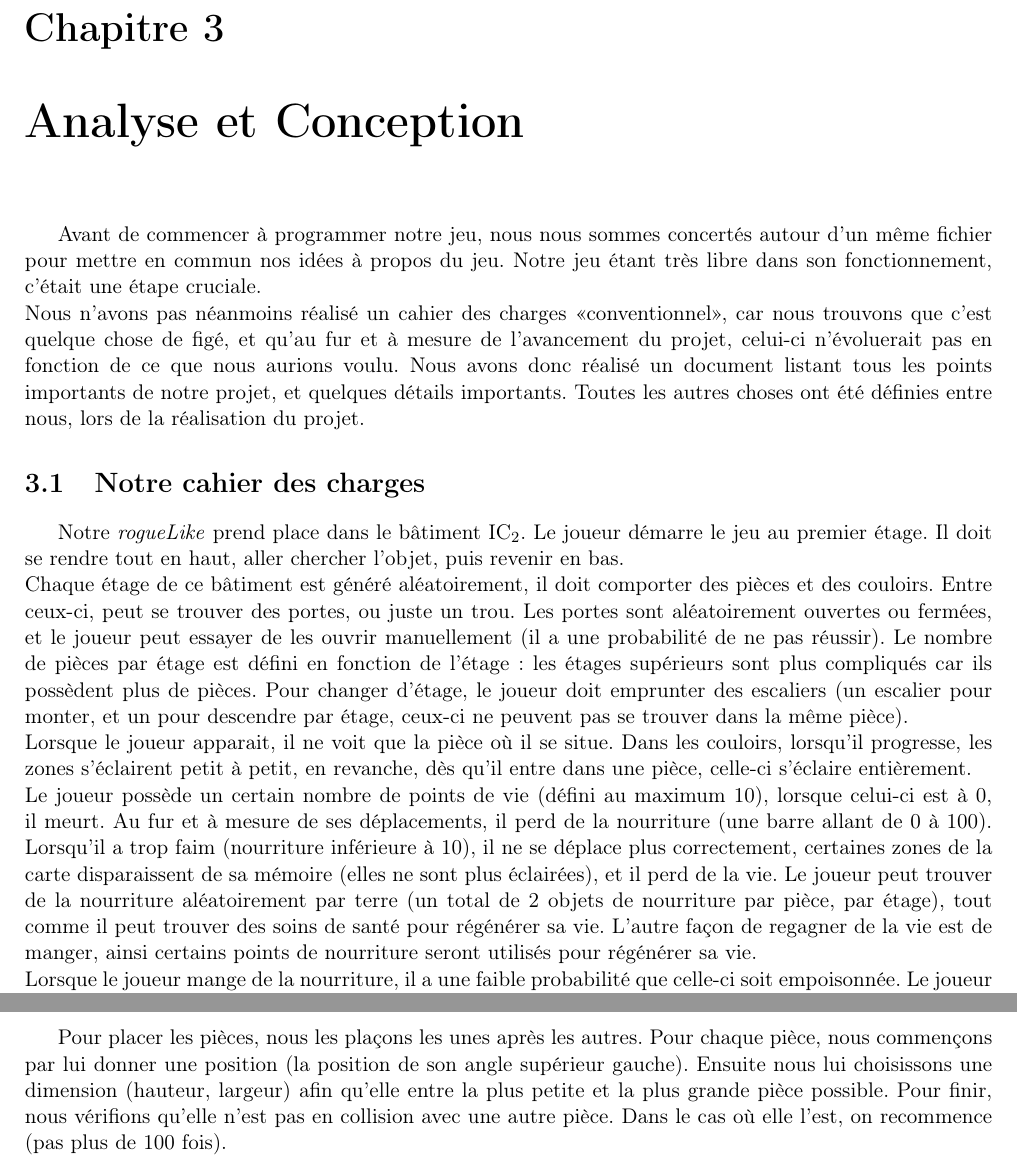
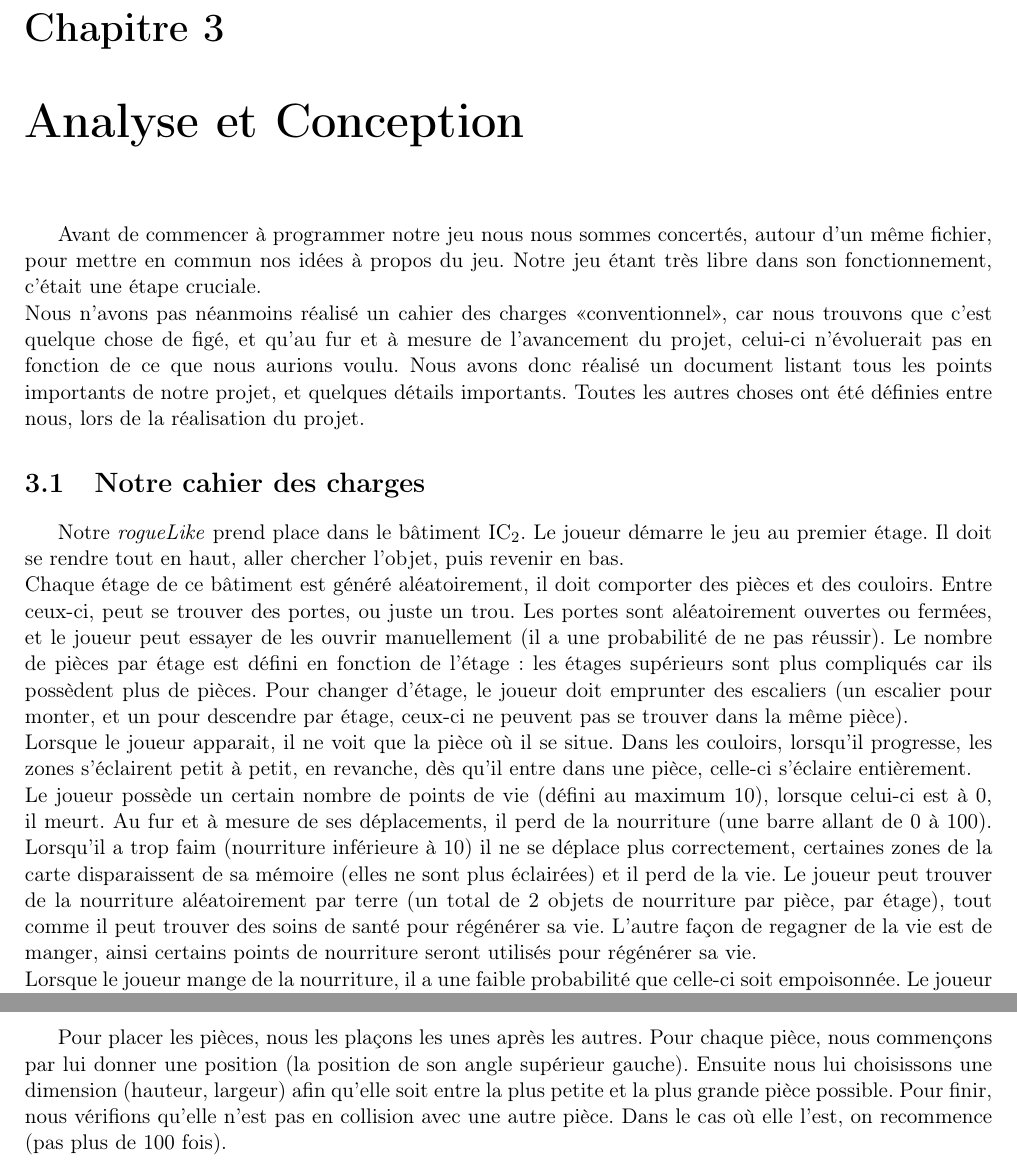
Before and after one commit to TitouanT/rogueLike, a LaTeX document (Documents/rapport/rapport.tex): two parts of pages 7 and 11 of 20, joined at a grey line, cut so that both start at the same text. Compiled offline with pdfLaTeX.

Commit message:
dernieres fautes

```diff
--- a/Documents/rapport/rapport.tex
+++ b/Documents/rapport/rapport.tex
@@ -211,7 +211,7 @@ Pour ce projet, nous avons dû nous organiser et trouver des outils afin de nous
 %% Partie analyse et conception
 \chapter{Analyse et Conception}
 
-	Avant de commencer à programmer notre jeu, nous nous sommes concertés autour d'un même fichier pour mettre en commun nos idées à propos du jeu. Notre jeu étant très libre dans son fonctionnement, c'était une étape cruciale.\\
+	Avant de commencer à programmer notre jeu nous nous sommes concertés, autour d'un même fichier, pour mettre en commun nos idées à propos du jeu. Notre jeu étant très libre dans son fonctionnement, c'était une étape cruciale.\\
 	Nous n'avons pas néanmoins réalisé un cahier des charges <<conventionnel>>, car nous trouvons que c'est quelque chose de figé, et qu'au fur et à mesure de l'avancement du projet, celui-ci n'évoluerait pas en fonction de ce que nous aurions voulu. Nous avons donc réalisé un document listant tous les points importants de notre projet, et quelques détails importants. Toutes les autres choses ont été définies entre nous, lors de la réalisation du projet.
 
 	\section{Notre cahier des charges}
@@ -220,7 +220,7 @@ Pour ce projet, nous avons dû nous organiser et trouver des outils afin de nous
 	Notre \emph{rogueLike} prend place dans le bâtiment IC$_2$. Le joueur démarre le jeu au premier étage. Il doit se rendre tout en haut, aller chercher l'objet, puis revenir en bas.\\
 	Chaque étage de ce bâtiment est généré aléatoirement, il doit comporter des pièces et des couloirs. Entre ceux-ci, peut se trouver des portes, ou juste un trou. Les portes sont aléatoirement ouvertes ou fermées, et le joueur peut essayer de les ouvrir manuellement (il a une probabilité de ne pas réussir). Le nombre de pièces par étage est défini en fonction de l'étage : les étages supérieurs sont plus compliqués car ils possèdent plus de pièces. Pour changer d'étage, le joueur doit emprunter des escaliers (un escalier pour monter, et un pour descendre par étage, ceux-ci ne peuvent pas se trouver dans la même pièce).\\
 	Lorsque le joueur apparait, il ne voit que la pièce où il se situe. Dans les couloirs, lorsqu'il progresse, les zones s'éclairent petit à petit, en revanche, dès qu'il entre dans une pièce, celle-ci s'éclaire entièrement.\\
-	Le joueur possède un certain nombre de points de vie (défini au maximum 10), lorsque celui-ci est à 0, il meurt. Au fur et à mesure de ses déplacements, il perd de la nourriture (une barre allant de 0 à 100). Lorsqu'il a trop faim (nourriture inférieure à 10), il ne se déplace plus correctement, certaines zones de la carte disparaissent de sa mémoire (elles ne sont plus éclairées), et il perd de la vie. Le joueur peut trouver de la nourriture aléatoirement par terre (un total de 2 objets de nourriture par pièce, par étage), tout comme il peut trouver des soins de santé pour régénérer sa vie. L'autre façon de regagner de la vie est de manger, ainsi certains points de nourriture seront utilisés pour régénérer sa vie.\\
+	Le joueur possède un certain nombre de points de vie (défini au maximum 10), lorsque celui-ci est à 0, il meurt. Au fur et à mesure de ses déplacements, il perd de la nourriture (une barre allant de 0 à 100). Lorsqu'il a trop faim (nourriture inférieure à 10) il ne se déplace plus correctement, certaines zones de la carte disparaissent de sa mémoire (elles ne sont plus éclairées) et il perd de la vie. Le joueur peut trouver de la nourriture aléatoirement par terre (un total de 2 objets de nourriture par pièce, par étage), tout comme il peut trouver des soins de santé pour régénérer sa vie. L'autre façon de regagner de la vie est de manger, ainsi certains points de nourriture seront utilisés pour régénérer sa vie.\\
 	Lorsque le joueur mange de la nourriture, il a une faible probabilité que celle-ci soit empoisonnée. Le joueur perd de la vie à chaque déplacement lorsqu'il est empoisonné. Pour ne plus l'être, il doit soit attendre quelques déplacements, soit consommer un kit de santé.\\
 
 	Durant son chemin dans le bâtiment, le joueur peut se faire avoir par des pièges. Ceux-ci peuvent, au choix, enlever de la vie, nous faire glisser à travers la pièce, ou nous faire tomber d'un ou plusieurs étages (une chance sur 3 pour chaque).\\
@@ -327,7 +327,7 @@ Dans cette partie nous présentons les structures utilisées dans le code, l'org
 
 			\subsubsection{Placement des pièces}
 
-			Pour placer les pièces, nous les plaçons les unes après les autres. Pour chaque pièce, nous commençons par lui donner une position (la position de son angle supérieur gauche). Ensuite nous lui choisissons une dimension (hauteur, largeur) afin qu'elle entre la plus petite et la plus grande pièce possible.
+			Pour placer les pièces, nous les plaçons les unes après les autres. Pour chaque pièce, nous commençons par lui donner une position (la position de son angle supérieur gauche). Ensuite nous lui choisissons une dimension (hauteur, largeur) afin qu'elle soit entre la plus petite et la plus grande pièce possible.
 			Pour finir, nous vérifions qu'elle n'est pas en collision avec une autre pièce.
 			Dans le cas où elle l'est, on recommence (pas plus de 100 fois).
 
```
